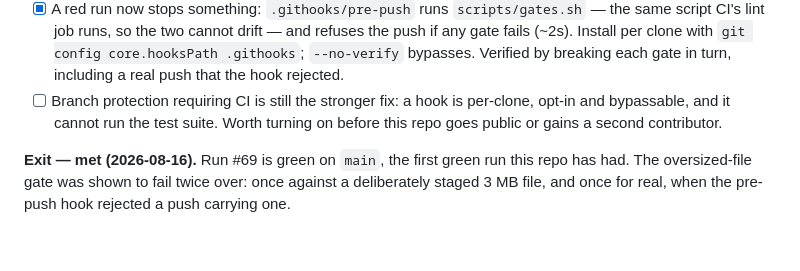
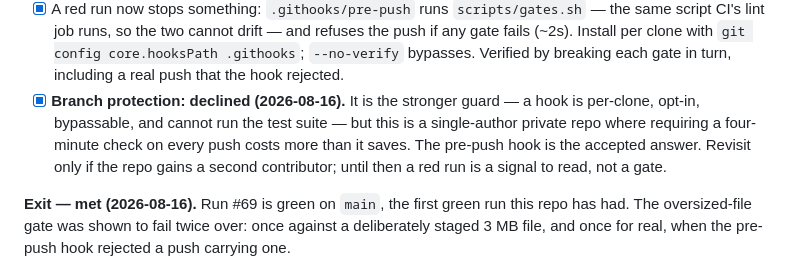
Before and after one commit to doug/gophics, a Markdown page: design/milestones.md, the part around the change. Drawn GitHub-style; blank space fills up the shorter version.

Commit message:
design/milestones: record that branch protection was declined
Not an open TODO — a decision. Requiring a four-minute check on every push
costs more than it saves on a single-author private repo, so the pre-push hook
stands as the guard and a red run is a signal to read rather than a gate.
Worth revisiting only if there is ever a second contributor.

Claude-Session: https://claude.ai/code/session_01NgRU2Juu1pL5RvjY4hMPq1

```diff
--- a/design/milestones.md
+++ b/design/milestones.md
@@ -72,9 +72,12 @@ guard was never the problem, and neither was Actions being off.
       clone with `git config core.hooksPath .githooks`; `--no-verify` bypasses.
       Verified by breaking each gate in turn, including a real push that the
       hook rejected.
-- [ ] Branch protection requiring CI is still the stronger fix: a hook is
-      per-clone, opt-in and bypassable, and it cannot run the test suite. Worth
-      turning on before this repo goes public or gains a second contributor.
+- [x] **Branch protection: declined (2026-08-16).** It is the stronger guard —
+      a hook is per-clone, opt-in, bypassable, and cannot run the test suite —
+      but this is a single-author private repo where requiring a four-minute
+      check on every push costs more than it saves. The pre-push hook is the
+      accepted answer. Revisit only if the repo gains a second contributor;
+      until then a red run is a signal to read, not a gate.
 
 **Exit — met (2026-08-16).** Run #69 is green on `main`, the first green run
 this repo has had. The oversized-file gate was shown to fail twice over: once
```
